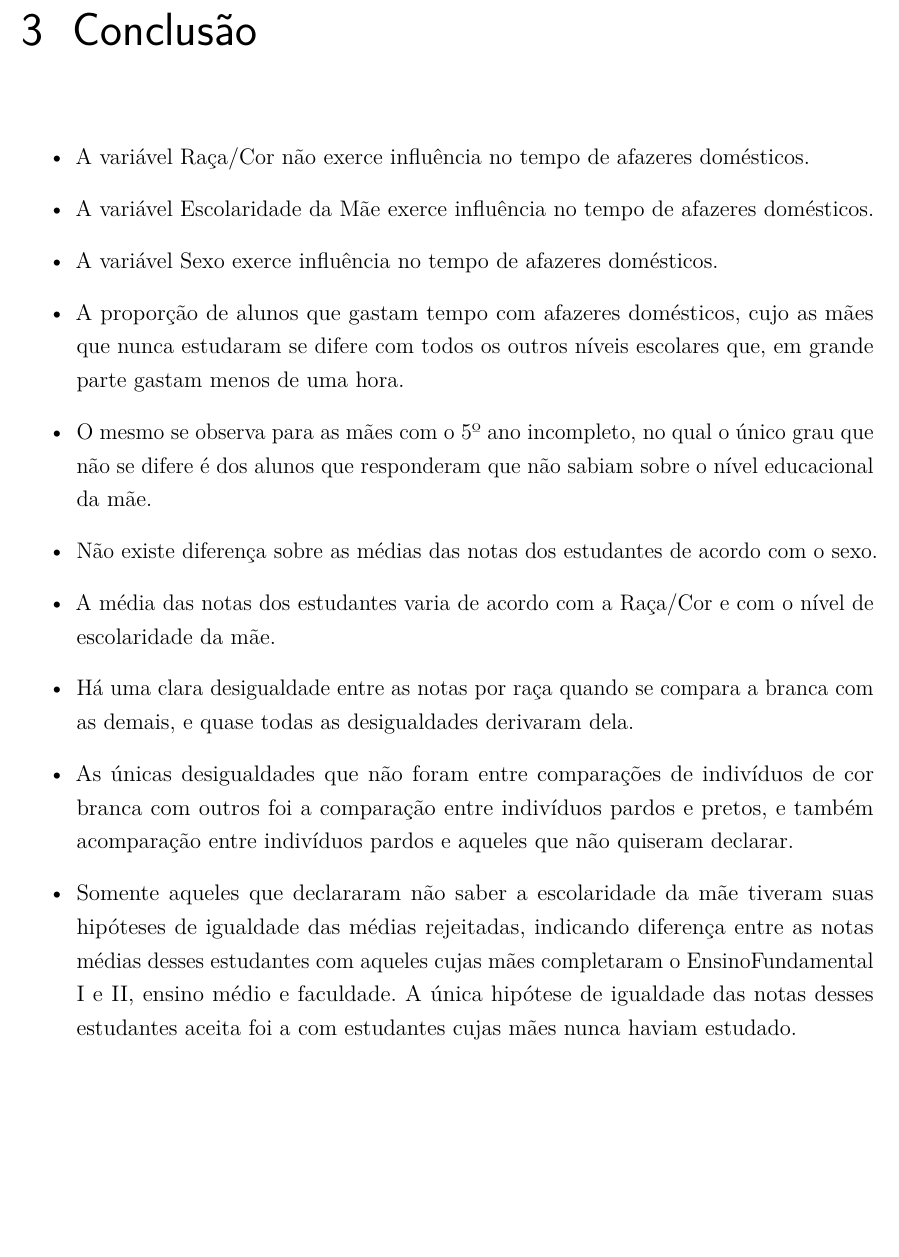
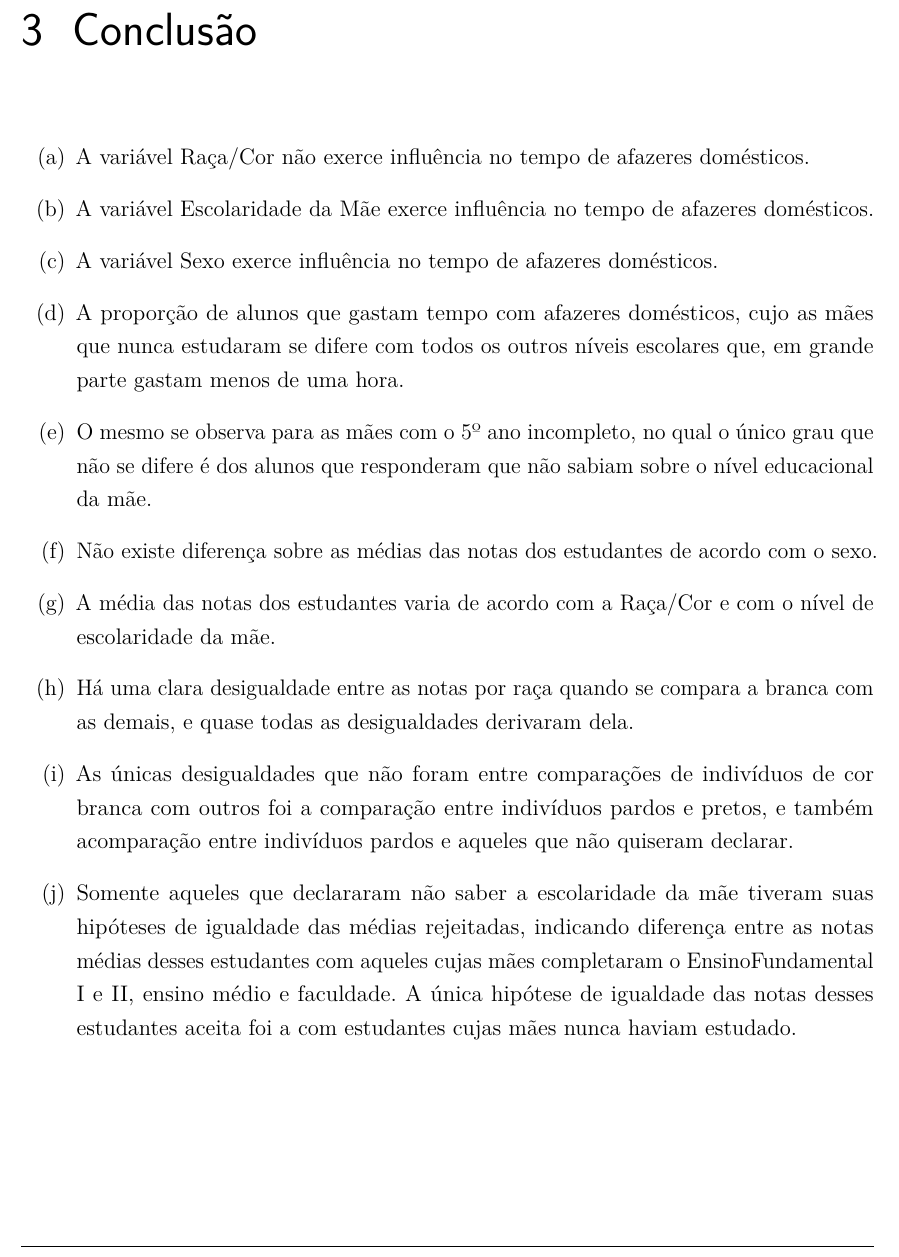
Before and after one commit to kevandrades/saeb-me2-tf, a LaTeX thesis (report/main.tex, which reads report/textuais/conclusao.tex): part of page 24 of 27, cut so that both start at the same text, the shorter picture padded with empty space. Compiled offline with pdfLaTeX.

Commit message:
enumerate instead itemize

```diff
--- a/report/textuais/conclusao.tex
+++ b/report/textuais/conclusao.tex
@@ -7,7 +7,7 @@
 \chapter{Conclusão}
 
 
-\begin{itemize}
+\begin{enumerate}[label=(\alph*)]
 
 \item A variável Raça/Cor não exerce influência no tempo de afazeres domésticos.
 \item A variável Escolaridade da Mãe exerce influência no tempo de afazeres domésticos.
@@ -21,4 +21,4 @@
 \item Somente aqueles que declararam não saber a escolaridade da mãe tiveram suas hipóteses de igualdade das médias rejeitadas, indicando diferença entre as notas médias desses estudantes com aqueles cujas mães completaram o EnsinoFundamental I e II, ensino médio e faculdade. A única hipótese de igualdade das notas desses estudantes aceita foi a com estudantes cujas mães nunca haviam estudado.
 
 
-\end{itemize}
+\end{enumerate}
```
